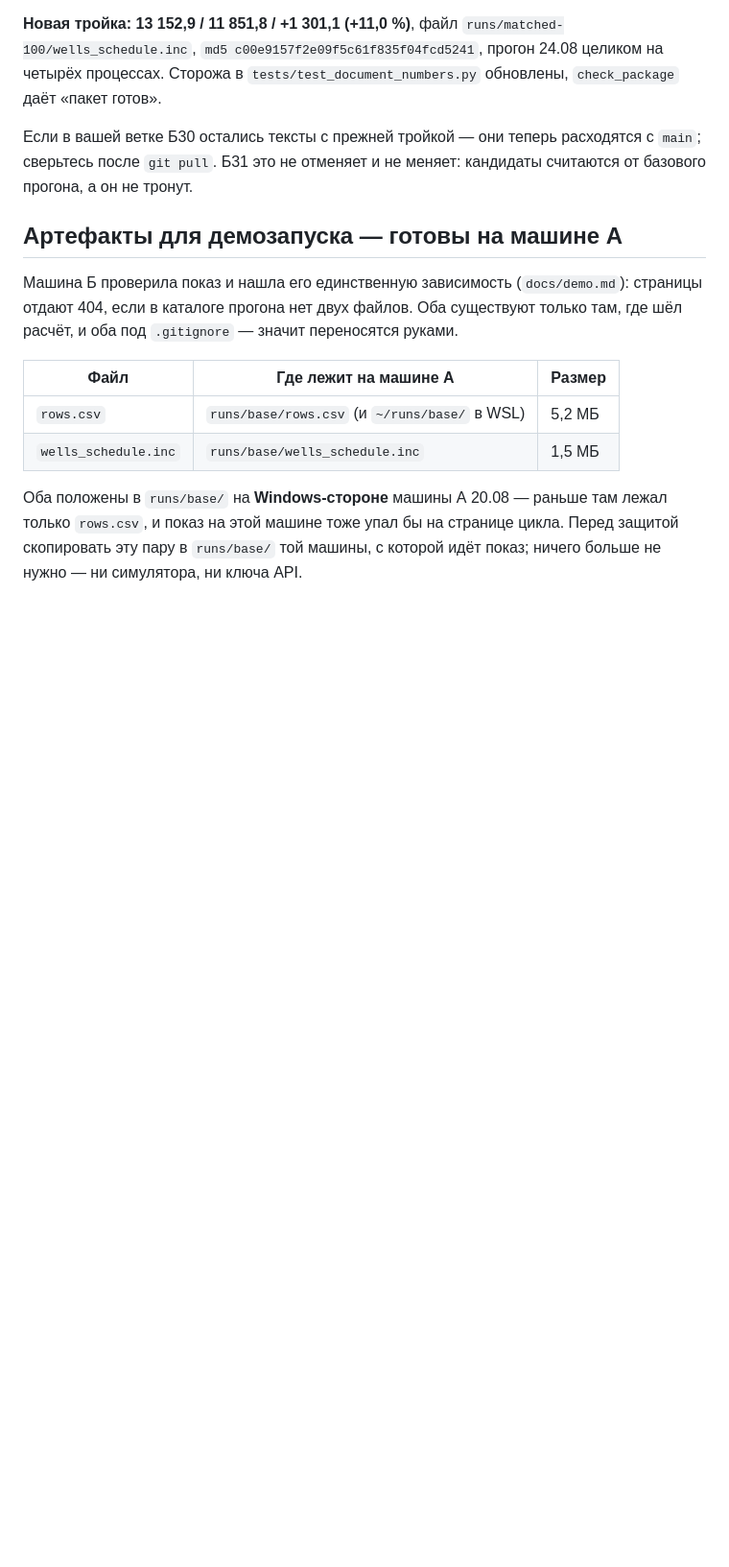
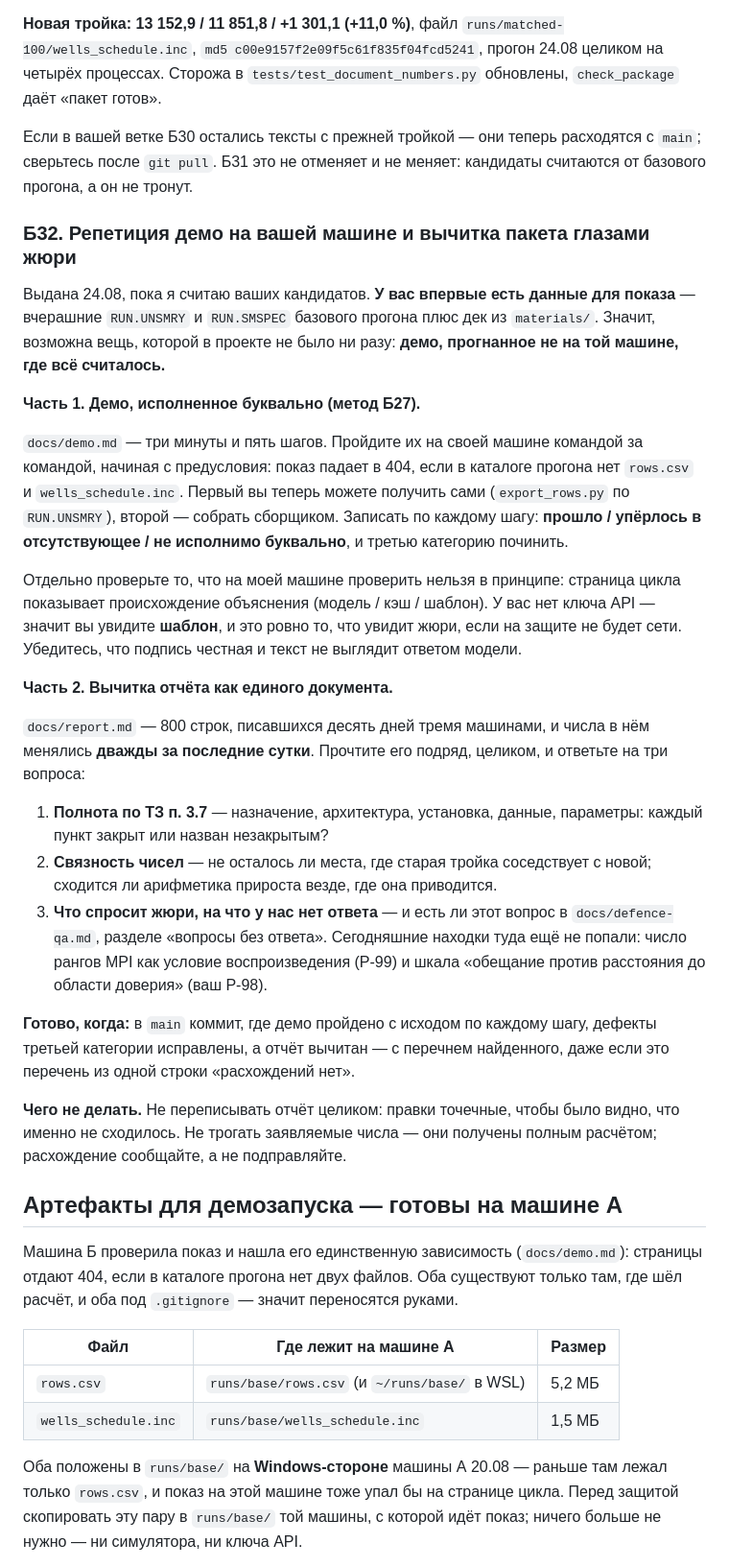
Before and after one commit to Ivana-banana/AIOS-Model-Z, a Markdown page: HANDOFF.md, the part around the change. Shown at 96% size. Drawn GitHub-style; blank space fills up the shorter version.

```diff
--- a/HANDOFF.md
+++ b/HANDOFF.md
@@ -1601,6 +1601,51 @@ python scripts/run_cycle.py --from runs/base --out runs/srg-shutdowns \
 с `main`; сверьтесь после `git pull`. Б31 это не отменяет и не меняет: кандидаты
 считаются от базового прогона, а он не тронут.
 
+### Б32. Репетиция демо на вашей машине и вычитка пакета глазами жюри
+
+Выдана 24.08, пока я считаю ваших кандидатов. **У вас впервые есть данные для
+показа** — вчерашние `RUN.UNSMRY` и `RUN.SMSPEC` базового прогона плюс дек из
+`materials/`. Значит, возможна вещь, которой в проекте не было ни разу: **демо,
+прогнанное не на той машине, где всё считалось.**
+
+**Часть 1. Демо, исполненное буквально (метод Б27).**
+
+`docs/demo.md` — три минуты и пять шагов. Пройдите их на своей машине командой за
+командой, начиная с предусловия: показ падает в 404, если в каталоге прогона нет
+`rows.csv` и `wells_schedule.inc`. Первый вы теперь можете получить сами
+(`export_rows.py` по `RUN.UNSMRY`), второй — собрать сборщиком. Записать по
+каждому шагу: **прошло / упёрлось в отсутствующее / не исполнимо буквально**, и
+третью категорию починить.
+
+Отдельно проверьте то, что на моей машине проверить нельзя в принципе: страница
+цикла показывает происхождение объяснения (модель / кэш / шаблон). У вас нет
+ключа API — значит вы увидите **шаблон**, и это ровно то, что увидит жюри, если
+на защите не будет сети. Убедитесь, что подпись честная и текст не выглядит
+ответом модели.
+
+**Часть 2. Вычитка отчёта как единого документа.**
+
+`docs/report.md` — 800 строк, писавшихся десять дней тремя машинами, и числа в нём
+менялись **дважды за последние сутки**. Прочтите его подряд, целиком, и ответьте
+на три вопроса:
+
+1. **Полнота по ТЗ п. 3.7** — назначение, архитектура, установка, данные,
+   параметры: каждый пункт закрыт или назван незакрытым?
+2. **Связность чисел** — не осталось ли места, где старая тройка соседствует с
+   новой; сходится ли арифметика прироста везде, где она приводится.
+3. **Что спросит жюри, на что у нас нет ответа** — и есть ли этот вопрос в
+   `docs/defence-qa.md`, разделе «вопросы без ответа». Сегодняшние находки туда
+   ещё не попали: число рангов MPI как условие воспроизведения (Р-99) и шкала
+   «обещание против расстояния до области доверия» (ваш Р-98).
+
+**Готово, когда:** в `main` коммит, где демо пройдено с исходом по каждому шагу,
+дефекты третьей категории исправлены, а отчёт вычитан — с перечнем найденного,
+даже если это перечень из одной строки «расхождений нет».
+
+**Чего не делать.** Не переписывать отчёт целиком: правки точечные, чтобы было
+видно, что именно не сходилось. Не трогать заявляемые числа — они получены полным
+расчётом; расхождение сообщайте, а не подправляйте.
+
 ## Артефакты для демозапуска — готовы на машине А
 
 Машина Б проверила показ и нашла его единственную зависимость (`docs/demo.md`):
```
Also changed, not shown: PLAN.md (+16 -9 lines).
